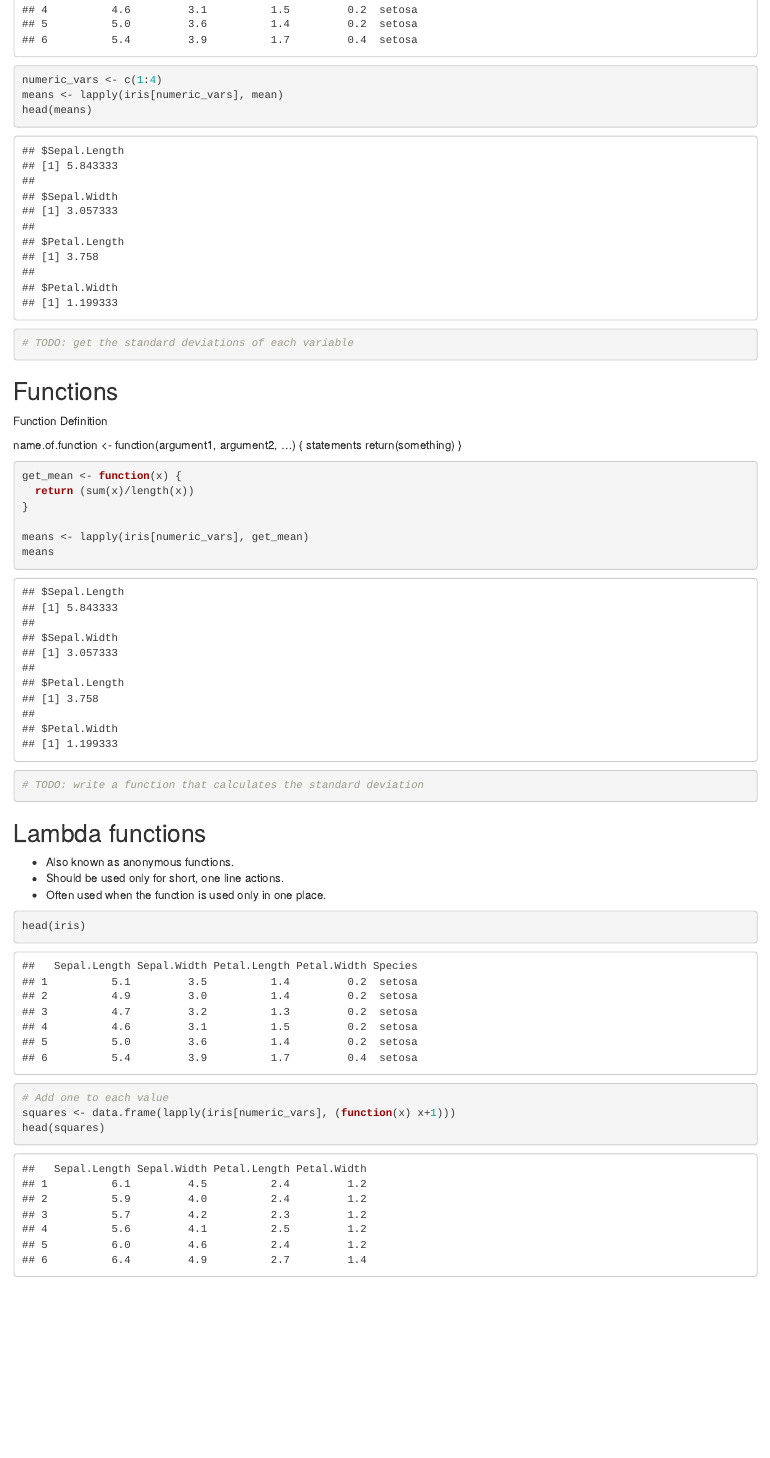
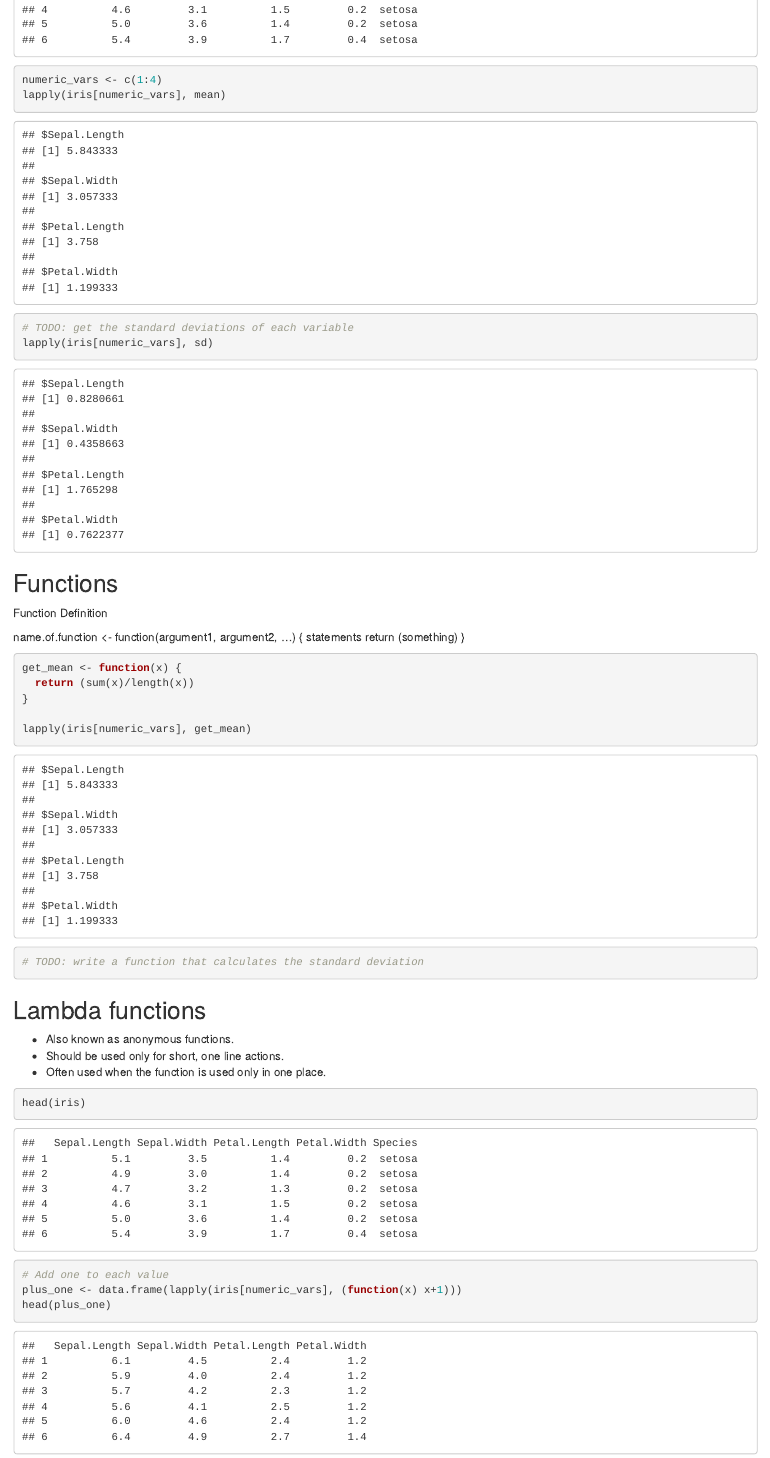
Before and after one commit to mkeisenbach/r-best-practices, an R Markdown document (tutorial-part2.Rmd): the page in a window 1100 px wide, from 3360 px down. Rendered offline with R 4.5, knitr and Pandoc, with nearby package versions; code that draws random numbers runs with fixed seeds of ours.

Commit message:
Updated exercises

````diff
--- a/tutorial-part2.Rmd
+++ b/tutorial-part2.Rmd
@@ -150,14 +149,12 @@
 
 ```{r}
 numeric_vars <- c(1:4)
-means <- lapply(iris[numeric_vars], mean)
-head(means)
+lapply(iris[numeric_vars], mean)
 ```
 
 ```{r}
 # TODO: get the standard deviations of each variable
-
-
+lapply(iris[numeric_vars], sd)
 
 ```
 
@@ -174,8 +171,8 @@
   return (sum(x)/length(x))
 }
 
-means <- lapply(iris[numeric_vars], get_mean)
-means
+lapply(iris[numeric_vars], get_mean)
+
 ```
 
 
@@ -194,8 +191,8 @@
 head(iris)
 
 # Add one to each value
-squares <- data.frame(lapply(iris[numeric_vars], (function(x) x+1)))
-head(squares)
+plus_one <- data.frame(lapply(iris[numeric_vars], (function(x) x+1)))
+head(plus_one)
 ```
 
 ```{r}
````
Also changed, not shown: tutorial-part2.Rmd (6 more changed lines).
